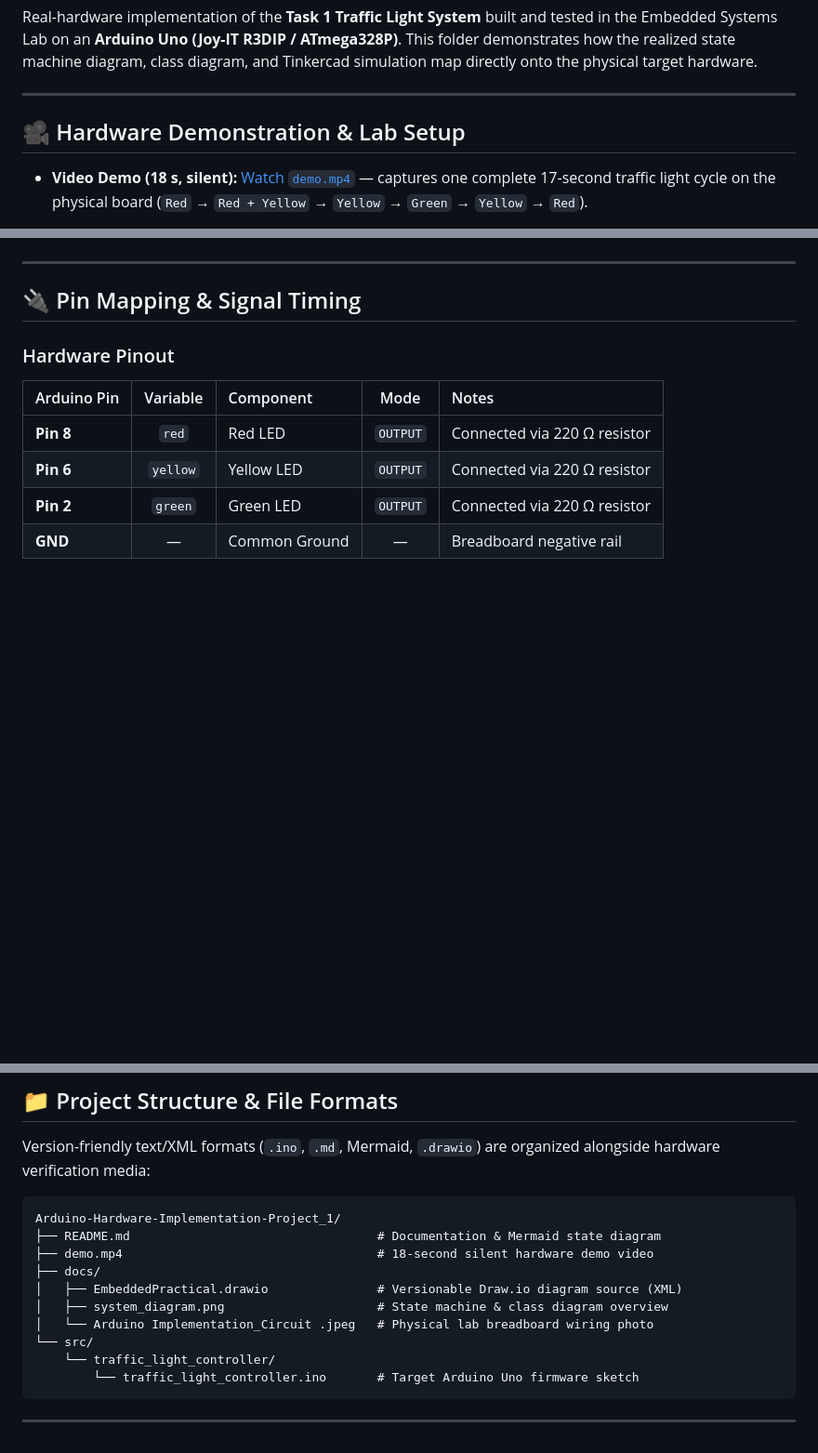
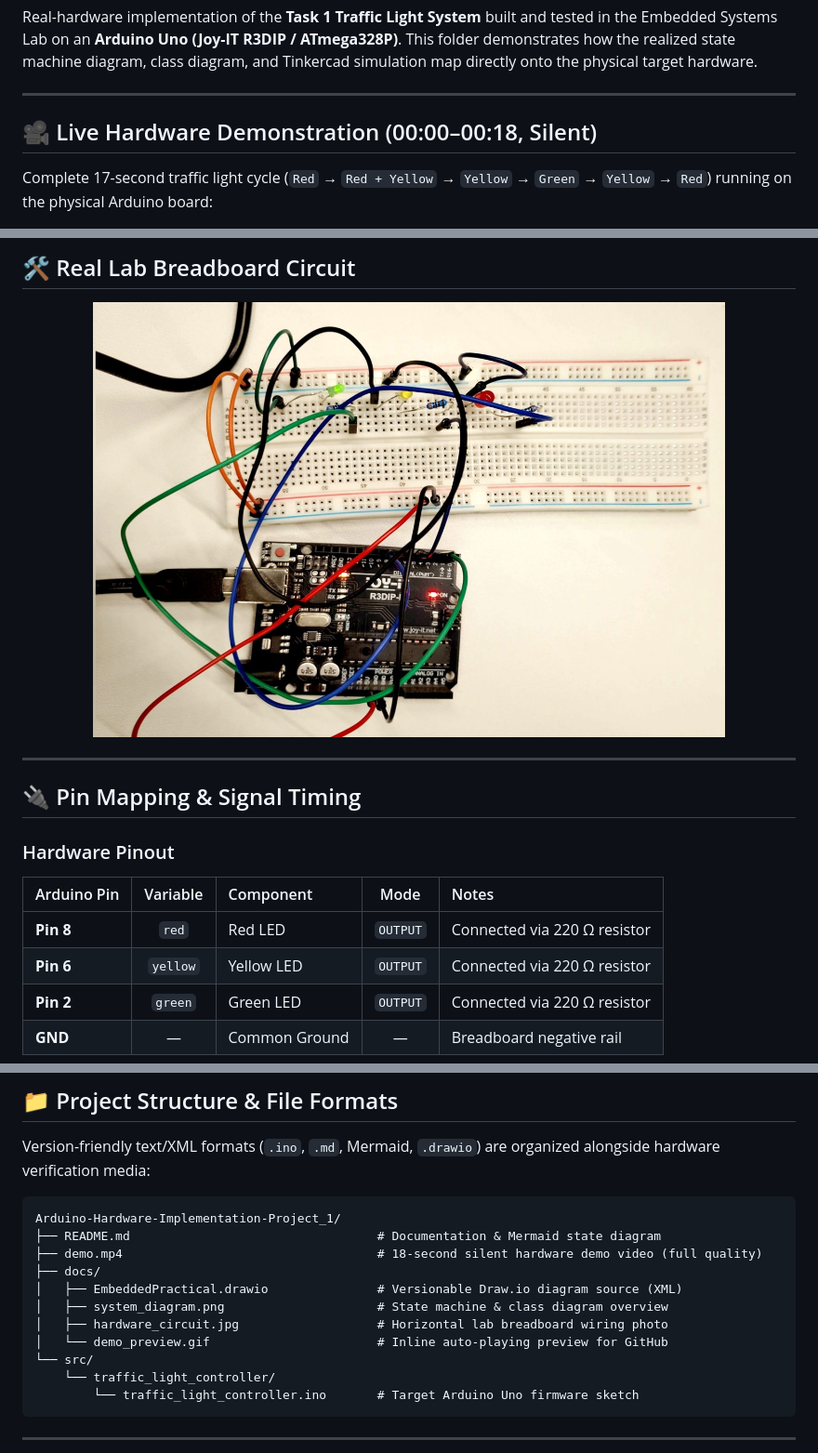
Before and after one commit to Sohan331/RS2_Embreadded, a Markdown page: Arduino-Hardware-Implementation-Project_1/README.md, 3 parts joined by grey strips. Shown at 93% size. Drawn GitHub-style; pictures changed too: Arduino-Hardware-Implementation-Project_1/docs/hardware_circuit.jpg (added); blank space fills up the shorter version.

Commit message:
docs(task3): add inline auto-playing demo preview, direct video download link, and horizontal circuit photo

````diff
--- a/Arduino-Hardware-Implementation-Project_1/README.md
+++ b/Arduino-Hardware-Implementation-Project_1/README.md
@@ -8,7 +8,7 @@ Real-hardware implementation of the **Task 1 Traffic Light System** built and te
 
 ---
 
-## 🎥 Hardware Demonstration & Lab Setup
+## 🎥 Live Hardware Demonstration (00:00–00:18, Silent)
 
-- **Video Demo (18 s, silent):** [Watch `demo.mp4`](./demo.mp4) — captures one complete 17-second traffic light cycle on the physical board (`Red` → `Red + Yellow` → `Yellow` → `Green` → `Yellow` → `Red`).
+Complete 17-second traffic light cycle (`Red` → `Red + Yellow` → `Yellow` → `Green` → `Yellow` → `Red`) running on the physical Arduino board:
 
@@ -17,3 +29,8 @@ Real-hardware implementation of the **Task 1 Traffic Light System** built and te
+## 🛠️ Real Lab Breadboard Circuit
+
+<p align="center">
+  <img src="docs/hardware_circuit.jpg" alt="Real Arduino Hardware Circuit" width="680">
+</p>
 
 ---
 
@@ -81,11 +100,12 @@ Version-friendly text/XML formats (`.ino`, `.md`, Mermaid, `.drawio`) are organi
 ```text
 Arduino-Hardware-Implementation-Project_1/
 ├── README.md                                  # Documentation & Mermaid state diagram
-├── demo.mp4                                   # 18-second silent hardware demo video
+├── demo.mp4                                   # 18-second silent hardware demo video (full quality)
 ├── docs/
 │   ├── EmbeddedPractical.drawio               # Versionable Draw.io diagram source (XML)
 │   ├── system_diagram.png                     # State machine & class diagram overview
-│   └── Arduino Implementation_Circuit .jpeg   # Physical lab breadboard wiring photo
+│   ├── hardware_circuit.jpg                   # Horizontal lab breadboard wiring photo
+│   └── demo_preview.gif                       # Inline auto-playing preview for GitHub
 └── src/
     └── traffic_light_controller/
         └── traffic_light_controller.ino       # Target Arduino Uno firmware sketch
````
Also changed, not shown: other parts of Arduino-Hardware-Implementation-Project_1/README.md (+17 -3 lines), README.md (+2 -2 lines), Arduino-Hardware-Implementation-Project_1/docs/Arduino Implementation_Circuit .jpeg (deleted), 2 other files.
